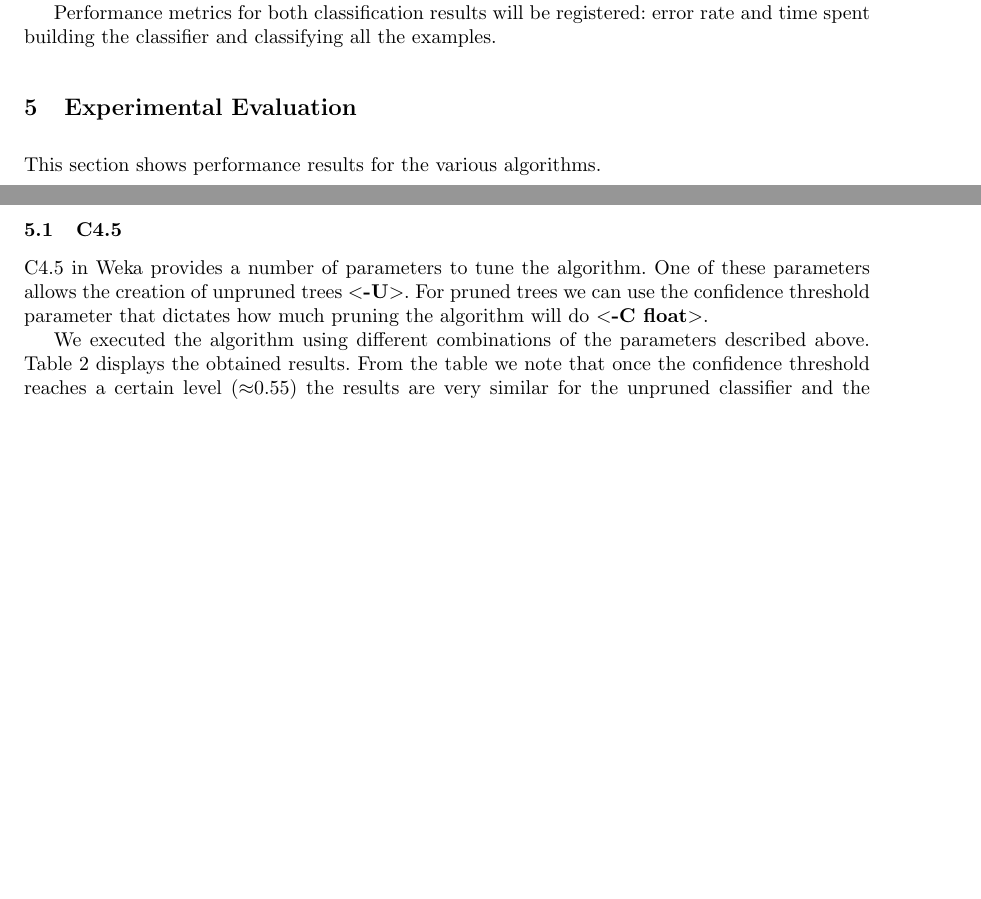
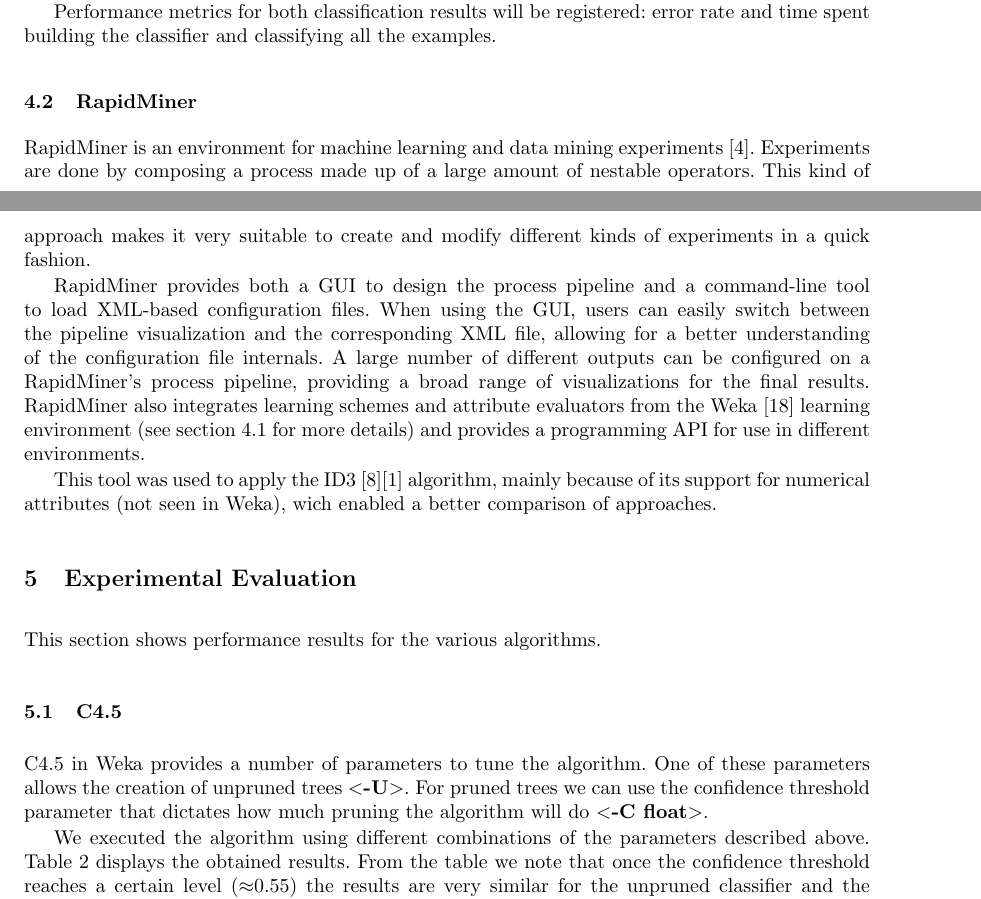
Before and after one commit to flavioc/ecac, a LaTeX thesis (report/final.tex): two parts of pages 4 and 5 of 7, joined at a grey line, cut so that both start at the same text, the shorter picture padded with empty space. Compiled offline with pdfLaTeX.

Commit message:
added preliminary version of rapidminer's description.

```diff
--- a/report/final.tex
+++ b/report/final.tex
@@ -253,6 +254,27 @@
 
 Performance metrics for both classification results will be registered: error rate and time spent
 building the classifier and classifying all the examples.
+
+\subsection{RapidMiner}
+
+RapidMiner is an environment for machine learning and data mining experiments
+\cite{4}. Experiments are done by composing a process made up of a large amount
+of nestable operators. This kind of approach makes it very suitable to create
+and modify different kinds of experiments in a quick fashion.
+
+RapidMiner provides both a GUI to design the process pipeline and a command-line
+tool to load XML-based configuration files. When using the GUI, users can easily
+switch between the pipeline visualization and the corresponding XML file,
+allowing for a better understanding of the configuration file internals. A large
+number of different outputs can be configured on a RapidMiner's process
+pipeline, providing a broad range of visualizations for the final results.
+RapidMiner also integrates learning schemes and attribute evaluators from the
+Weka \cite{weka} learning environment (see section \ref{sec:weka} for more
+details) and provides a programming API for use in different environments.
+
+This tool was used to apply the ID3 \cite{id3}\cite{1} algorithm, mainly because
+of its support for numerical attributes (not seen in Weka), wich enabled a
+better comparison of approaches.
 
 \section{Experimental Evaluation} \label{sec:experimental_eval}
 
```
Also changed, not shown: report/final.tex (1 more changed lines).
